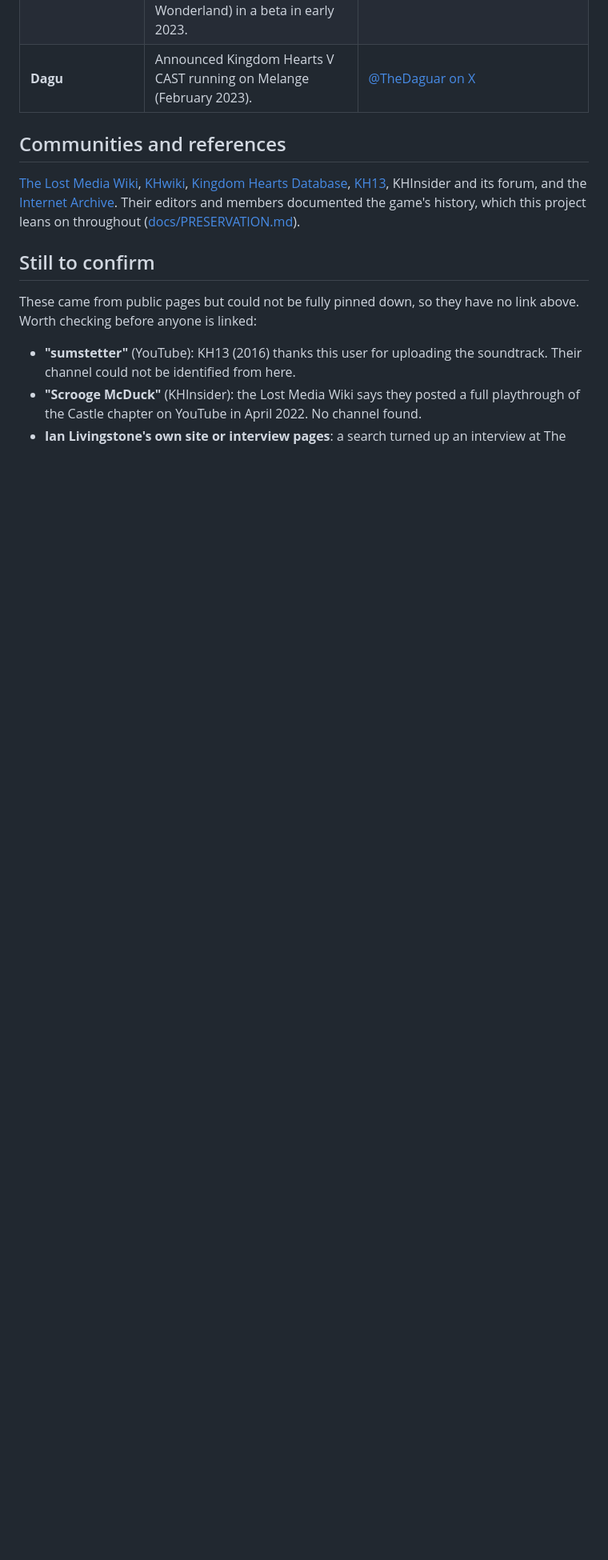
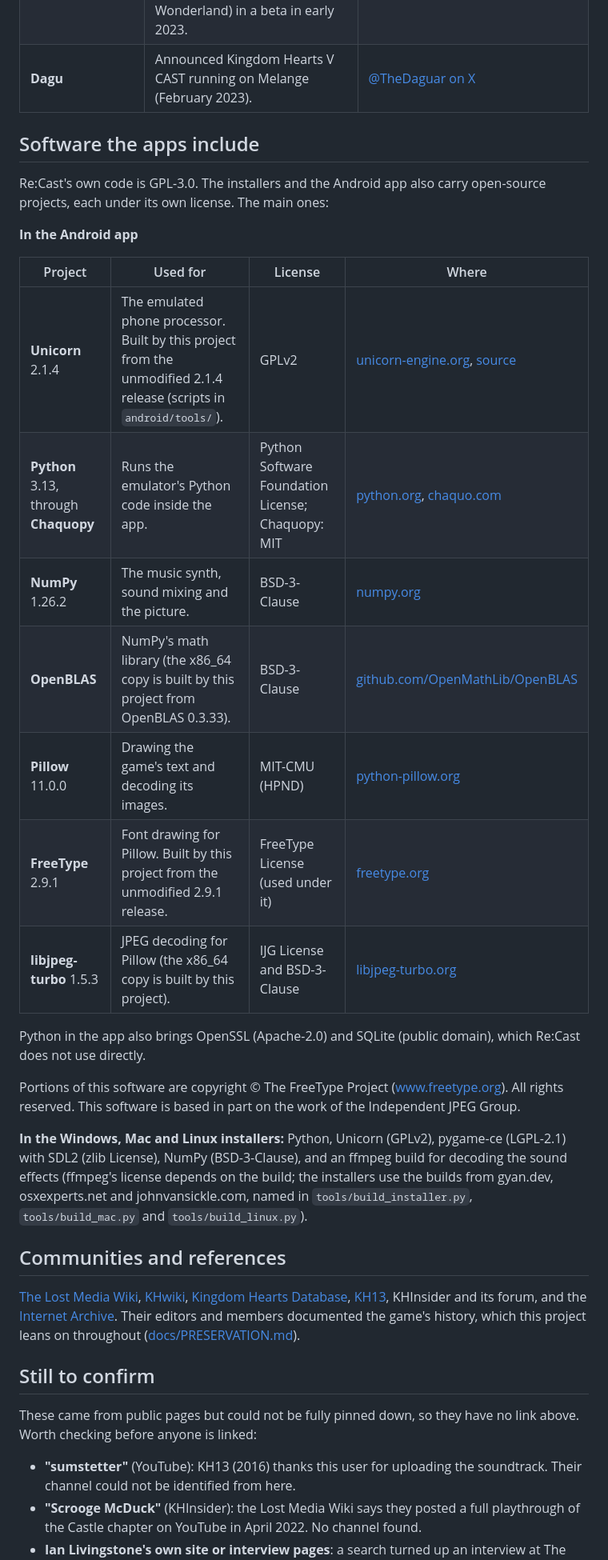
Before and after one commit to khrecast/khvcemu, a Markdown page: docs/CREDITS.md, the part around the change. Shown at 80% size. Rendered like a GitHub page; blank space fills up the shorter version.

Commit message:
Credits: the open-source software the installers and the app include
Unicorn, Python and Chaquopy, NumPy, OpenBLAS, Pillow, FreeType and
libjpeg-turbo, with their licenses and the FreeType and IJG notices.

Co-Authored-By: Claude Opus 5.5 <noreply@anthropic.com>

```diff
--- a/docs/CREDITS.md
+++ b/docs/CREDITS.md
@@ -62,6 +62,33 @@ does not contain the font file, only small pictures of the tab names rendered fr
 | **UsernameAK** (also "/bin/cat") | Made Melange, a BREW emulator for Android, which ran Kingdom Hearts V CAST (without audio and without Wonderland) in a beta in early 2023. | [GitLab](https://gitlab.com/usernameak/brewemulator), [archive.org build](https://archive.org/details/app-release_20211031) |
 | **Dagu** | Announced Kingdom Hearts V CAST running on Melange (February 2023). | [@TheDaguar on X](https://x.com/TheDaguar/status/1620886267088220160) |
 
+## Software the apps include
+
+Re:Cast's own code is GPL-3.0. The installers and the Android app also carry open-source projects,
+each under its own license. The main ones:
+
+**In the Android app**
+
+| Project | Used for | License | Where |
+| --- | --- | --- | --- |
+| **Unicorn** 2.1.4 | The emulated phone processor. Built by this project from the unmodified 2.1.4 release (scripts in `android/tools/`). | GPLv2 | [unicorn-engine.org](https://www.unicorn-engine.org/), [source](https://github.com/unicorn-engine/unicorn/tree/2.1.4) |
+| **Python** 3.13, through **Chaquopy** | Runs the emulator's Python code inside the app. | Python Software Foundation License; Chaquopy: MIT | [python.org](https://www.python.org/), [chaquo.com](https://chaquo.com/chaquopy/) |
+| **NumPy** 1.26.2 | The music synth, sound mixing and the picture. | BSD-3-Clause | [numpy.org](https://numpy.org/) |
+| **OpenBLAS** | NumPy's math library (the x86_64 copy is built by this project from OpenBLAS 0.3.33). | BSD-3-Clause | [github.com/OpenMathLib/OpenBLAS](https://github.com/OpenMathLib/OpenBLAS) |
+| **Pillow** 11.0.0 | Drawing the game's text and decoding its images. | MIT-CMU (HPND) | [python-pillow.org](https://python-pillow.org/) |
+| **FreeType** 2.9.1 | Font drawing for Pillow. Built by this project from the unmodified 2.9.1 release. | FreeType License (used under it) | [freetype.org](https://freetype.org/) |
+| **libjpeg-turbo** 1.5.3 | JPEG decoding for Pillow (the x86_64 copy is built by this project). | IJG License and BSD-3-Clause | [libjpeg-turbo.org](https://libjpeg-turbo.org/) |
+
+Python in the app also brings OpenSSL (Apache-2.0) and SQLite (public domain), which Re:Cast does not use directly.
+
+Portions of this software are copyright &copy; The FreeType Project (www.freetype.org). All rights reserved.
+This software is based in part on the work of the Independent JPEG Group.
+
+**In the Windows, Mac and Linux installers:** Python, Unicorn (GPLv2), pygame-ce (LGPL-2.1) with SDL2
+(zlib License), NumPy (BSD-3-Clause), and an ffmpeg build for decoding the sound effects (ffmpeg's
+license depends on the build; the installers use the builds from gyan.dev, osxexperts.net and
+johnvansickle.com, named in `tools/build_installer.py`, `tools/build_mac.py` and `tools/build_linux.py`).
+
 ## Communities and references
 
 [The Lost Media Wiki](https://lostmediawiki.com/Kingdom_Hearts:_V_Cast_(partially_lost_mobile_game;_2005)),
```
